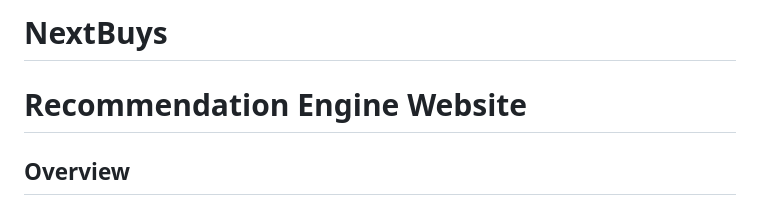
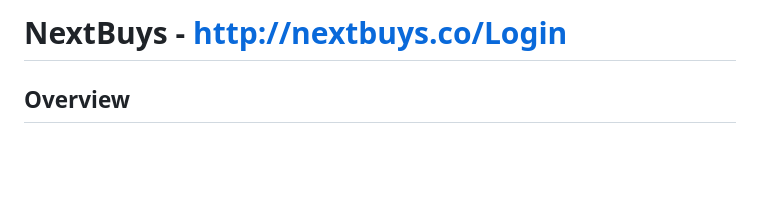
Before and after one commit to gauravshetty98/NextBuys, a Markdown page: README.md, the part around the change. GitHub-like rendering; blank space fills up the shorter version.

```diff
--- a/README.md
+++ b/README.md
@@ -1,6 +1,4 @@
-# NextBuys
-
-# Recommendation Engine Website
+# NextBuys - http://nextbuys.co/Login
 
 ## Overview
 This project is a recommendation engine website designed to provide personalized product suggestions based on user interactions. It leverages advanced algorithms such as FP-Growth and Cosine Similarity to deliver two types of recommendations:
```
